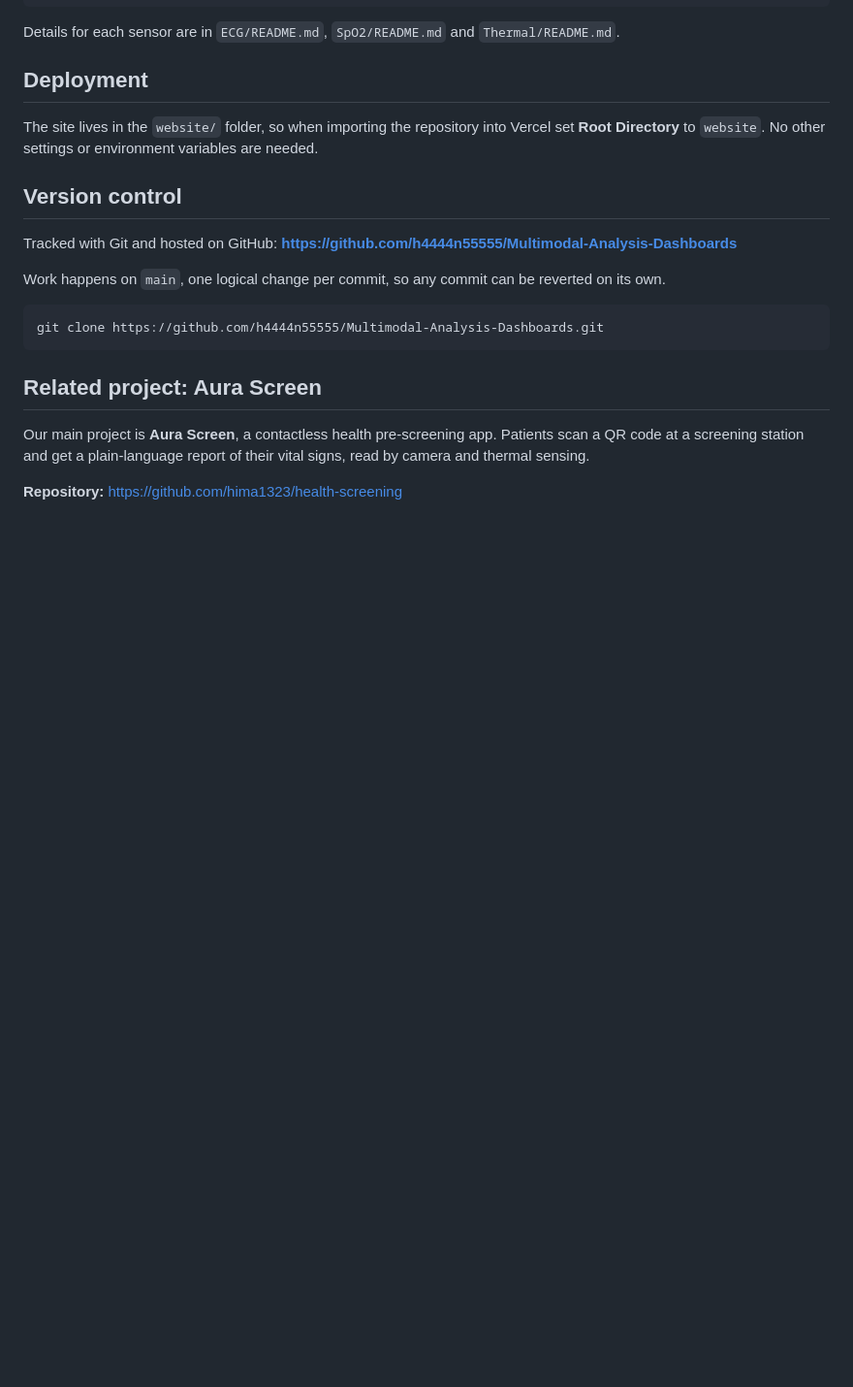
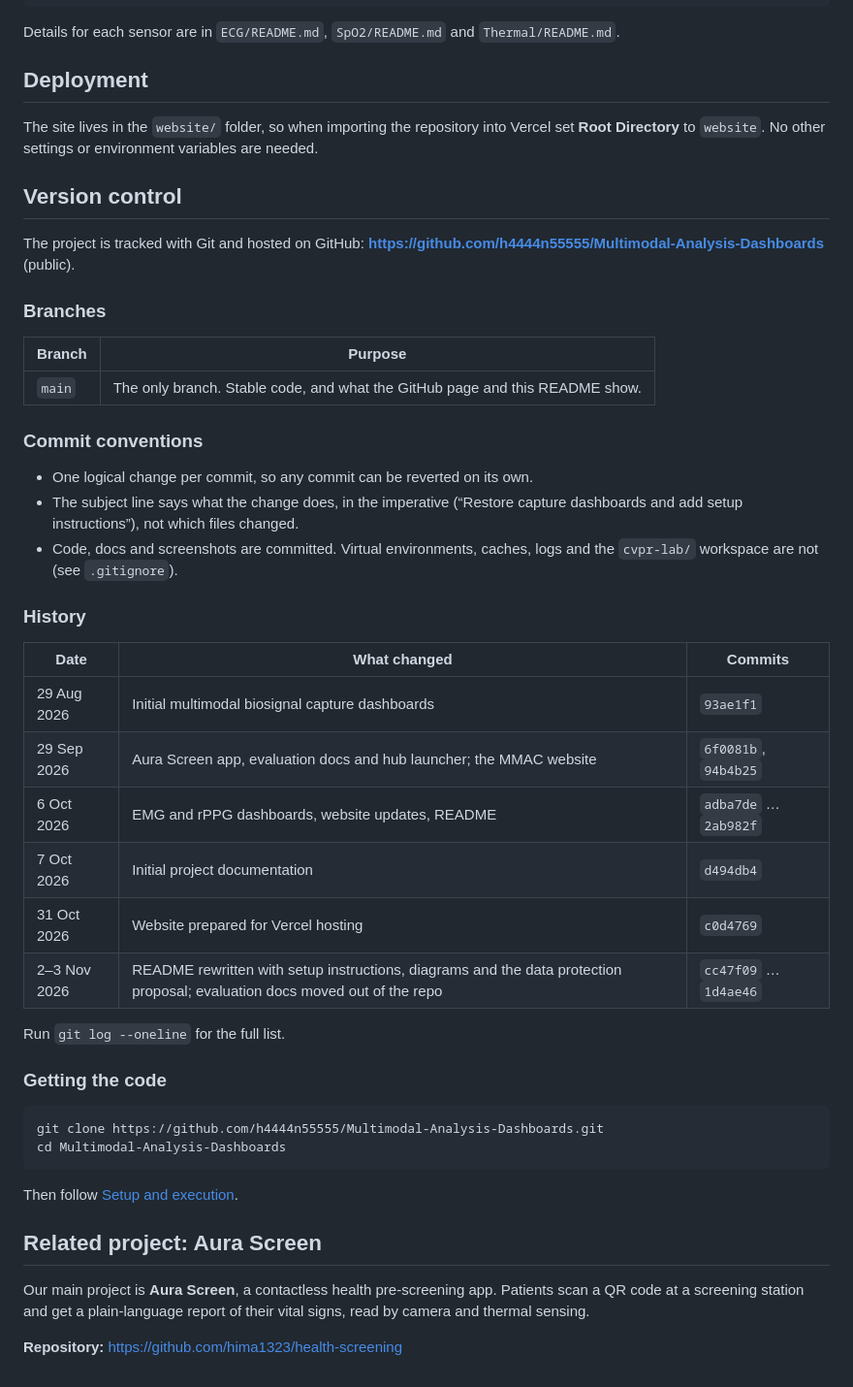
Before and after one commit to h4444n55555/Multimodal-Analysis-Dashboards, a Markdown page: README.md, the part around the change printed below. Shown: that part at 97% size. Rendered like a GitHub page; blank space fills up the shorter version.

````diff
--- a/README.md
+++ b/README.md
@@ -314,15 +289,45 @@ variables are needed.
 
 ## Version control
 
-Tracked with Git and hosted on GitHub:
-**https://github.com/h4444n55555/Multimodal-Analysis-Dashboards**
+The project is tracked with Git and hosted on GitHub:
+**https://github.com/h4444n55555/Multimodal-Analysis-Dashboards** (public).
 
-Work happens on `main`, one logical change per commit, so any commit can be
-reverted on its own.
+### Branches
+
+| Branch | Purpose |
+|--------|---------|
+| `main` | The only branch. Stable code, and what the GitHub page and this README show. |
+
+### Commit conventions
+
+- One logical change per commit, so any commit can be reverted on its own.
+- The subject line says what the change does, in the imperative
+  (“Restore capture dashboards and add setup instructions”), not which files
+  changed.
+- Code, docs and screenshots are committed. Virtual environments, caches, logs
+  and the `cvpr-lab/` workspace are not (see `.gitignore`).
+
+### History
+
+| Date | What changed | Commits |
+|------|--------------|---------|
+| 29 Aug 2026 | Initial multimodal biosignal capture dashboards | `93ae1f1` |
+| 29 Sep 2026 | Aura Screen app, evaluation docs and hub launcher; the MMAC website | `6f0081b`, `94b4b25` |
+| 6 Oct 2026 | EMG and rPPG dashboards, website updates, README | `adba7de` … `2ab982f` |
+| 7 Oct 2026 | Initial project documentation | `d494db4` |
+| 31 Oct 2026 | Website prepared for Vercel hosting | `c0d4769` |
+| 2–3 Nov 2026 | README rewritten with setup instructions, diagrams and the data protection proposal; evaluation docs moved out of the repo | `cc47f09` … `1d4ae46` |
+
+Run `git log --oneline` for the full list.
+
+### Getting the code
 
 ```bash
 git clone https://github.com/h4444n55555/Multimodal-Analysis-Dashboards.git
+cd Multimodal-Analysis-Dashboards
 ```
+
+Then follow [Setup and execution](#setup-and-execution).
 
 ## Related project: Aura Screen
 
````
Also changed, not shown: other parts of README.md (+11 -36 lines), assets/diagrams/architecture.png (added), assets/diagrams/data-access-flow.png (added).
